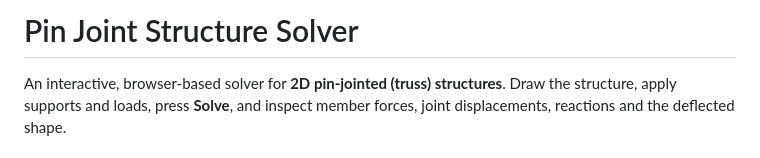
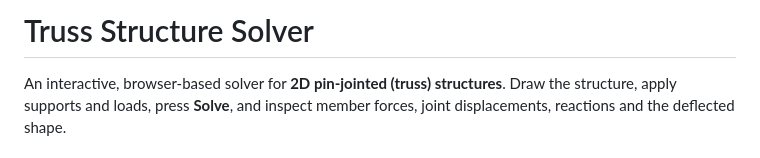
Before and after one commit to PietroGiraudi97/Truss-Structure-Solver, a Markdown page: README.md, the part around the change. Rendered like a GitHub page.

Commit message:
Rename project from Pin Joint to Truss Structure Solver

```diff
--- a/README.md
+++ b/README.md
@@ -1,4 +1,4 @@
-# Pin Joint Structure Solver
+# Truss Structure Solver
 
 An interactive, browser-based solver for **2D pin-jointed (truss) structures**.
 Draw the structure, apply supports and loads, press **Solve**, and inspect
```
